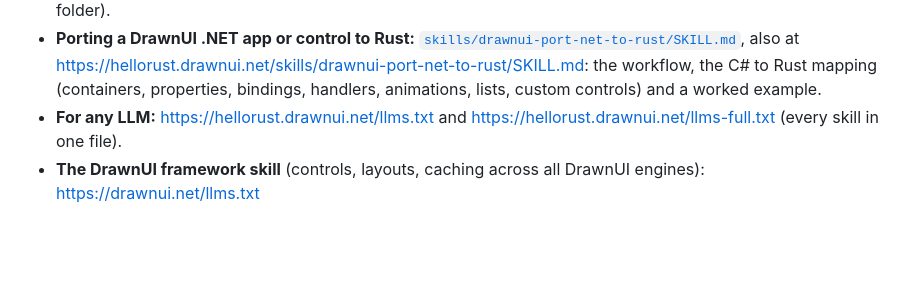
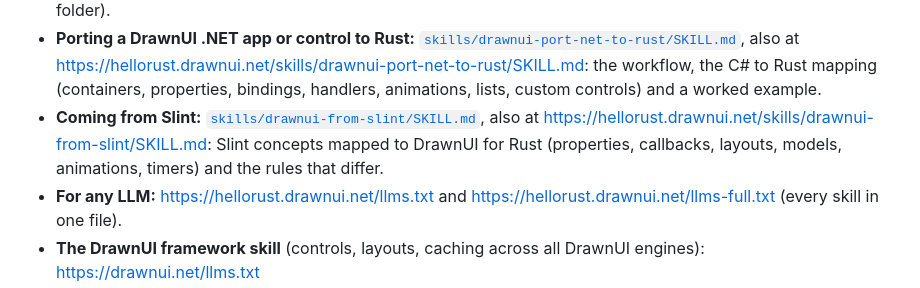
Before and after one commit to DrawnUi/DrawnUi.Rust, a Markdown page: README.md, the part around the change. GitHub-like rendering; blank space fills up the shorter version.

Commit message:
Public skill drawnui-from-slint: Slint concepts mapped to DrawnUI for Rust; README link

```diff
--- a/README.md
+++ b/README.md
@@ -189,6 +189,9 @@ build with its link flags and web page, Android, icons, accessibility.
   https://hellorust.drawnui.net/skills/drawnui-port-net-to-rust/SKILL.md: the workflow, the C# to
   Rust mapping (containers, properties, bindings, handlers, animations, lists, custom controls) and
   a worked example.
+- **Coming from Slint:** [`skills/drawnui-from-slint/SKILL.md`](skills/drawnui-from-slint/SKILL.md),
+  also at https://hellorust.drawnui.net/skills/drawnui-from-slint/SKILL.md: Slint concepts mapped to
+  DrawnUI for Rust (properties, callbacks, layouts, models, animations, timers) and the rules that differ.
 - **For any LLM:** https://hellorust.drawnui.net/llms.txt and
   https://hellorust.drawnui.net/llms-full.txt (every skill in one file).
 - **The DrawnUI framework skill** (controls, layouts, caching across all DrawnUI engines):
```
Also changed, not shown: skills/drawnui-from-slint/SKILL.md (added, +123 -0 lines).
